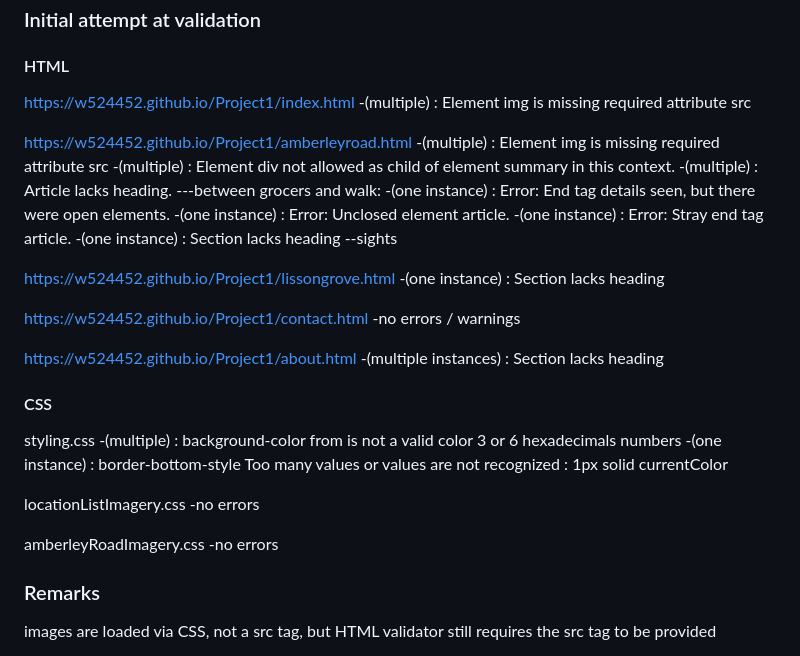
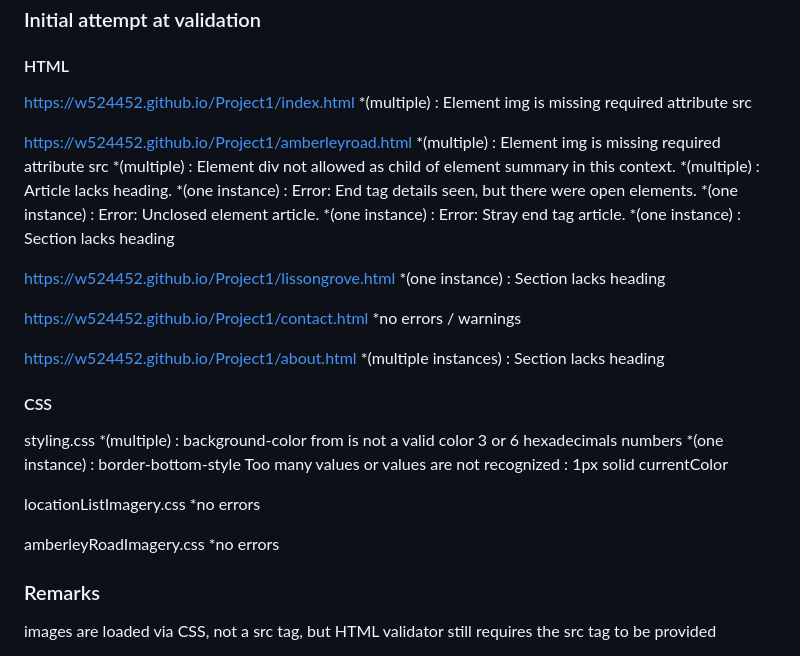
Before and after one commit to W524452/Project1, a Markdown page: README.md, the part around the change. Rendered like a GitHub page.

Commit message:
fixed markdown

```diff
--- a/README.md
+++ b/README.md
@@ -123,39 +123,37 @@ Various UI tweaks by experimentation.
 #### HTML
 
 https://w524452.github.io/Project1/index.html
--(multiple) : Element img is missing required attribute src
+*(multiple) : Element img is missing required attribute src
 
 https://w524452.github.io/Project1/amberleyroad.html
--(multiple) : Element img is missing required attribute src
--(multiple) : Element div not allowed as child of element summary in this context.
--(multiple) : Article lacks heading.
----between grocers and walk:
--(one instance) : Error: End tag details seen, but there were open elements.
--(one instance) : Error: Unclosed element article.
--(one instance) : Error: Stray end tag article.
--(one instance) : Section lacks heading
---sights
+*(multiple) : Element img is missing required attribute src
+*(multiple) : Element div not allowed as child of element summary in this context.
+*(multiple) : Article lacks heading.
+*(one instance) : Error: End tag details seen, but there were open elements.
+*(one instance) : Error: Unclosed element article.
+*(one instance) : Error: Stray end tag article.
+*(one instance) : Section lacks heading
 
 https://w524452.github.io/Project1/lissongrove.html
--(one instance) : Section lacks heading
+*(one instance) : Section lacks heading
 
 https://w524452.github.io/Project1/contact.html
--no errors / warnings
+*no errors / warnings
 
 https://w524452.github.io/Project1/about.html
--(multiple instances) : Section lacks heading
+*(multiple instances) : Section lacks heading
 
 #### CSS
 
 styling.css
--(multiple) : background-color from is not a valid color 3 or 6 hexadecimals numbers
--(one instance) : border-bottom-style Too many values or values are not recognized : 1px solid currentColor
+*(multiple) : background-color from is not a valid color 3 or 6 hexadecimals numbers
+*(one instance) : border-bottom-style Too many values or values are not recognized : 1px solid currentColor
 
 locationListImagery.css
--no errors
+*no errors
 
 amberleyRoadImagery.css
--no errors
+*no errors
 
 ### Remarks
 
```
